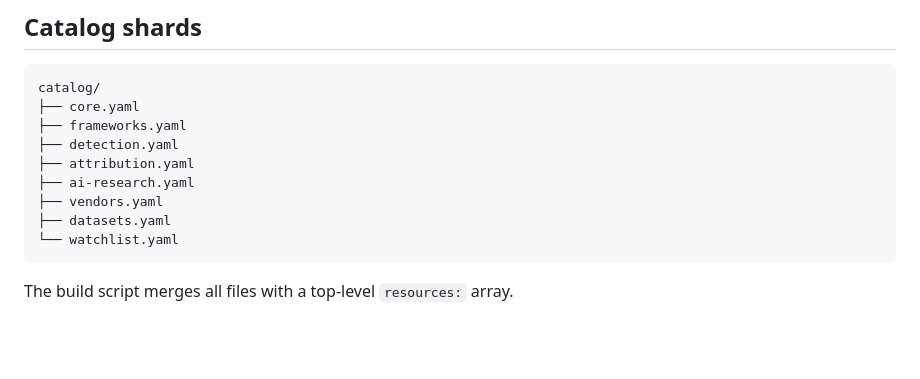
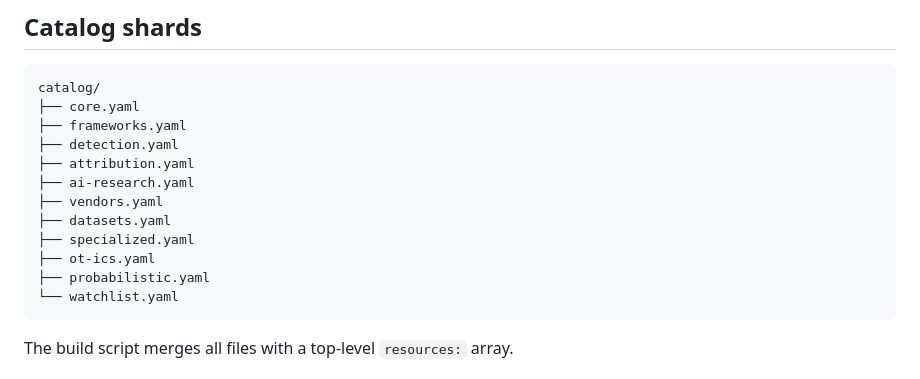
Before and after one commit to Ridd1kulusC0d3r/Cyber_Threat_intelligence-Internals, a Markdown page: ARCHITECTURE.md, the part around one of its changes. Rendered like a GitHub page; blank space fills up the shorter version.

````diff
--- a/ARCHITECTURE.md
+++ b/ARCHITECTURE.md
@@ -75,6 +75,9 @@ catalog/
 ├── ai-research.yaml
 ├── vendors.yaml
 ├── datasets.yaml
+├── specialized.yaml
+├── ot-ics.yaml
+├── probabilistic.yaml
 └── watchlist.yaml
 ```
 
````
Also changed, not shown: other parts of ARCHITECTURE.md (+59 -0 lines).
